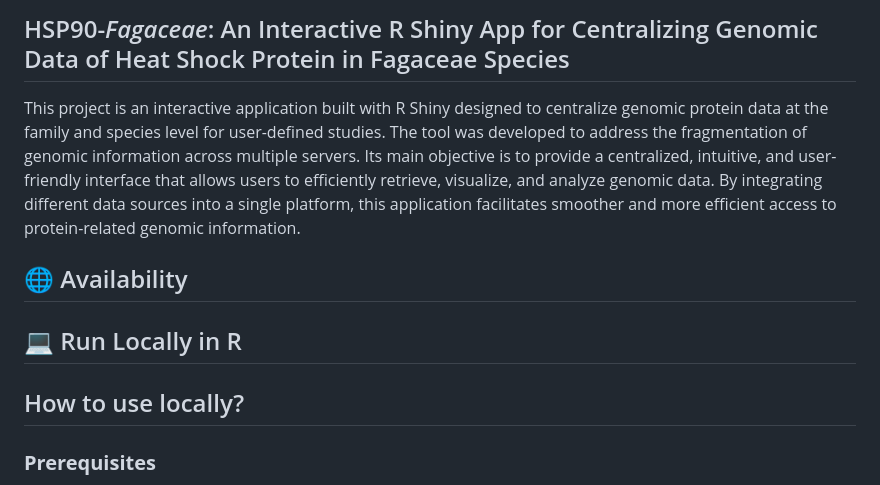
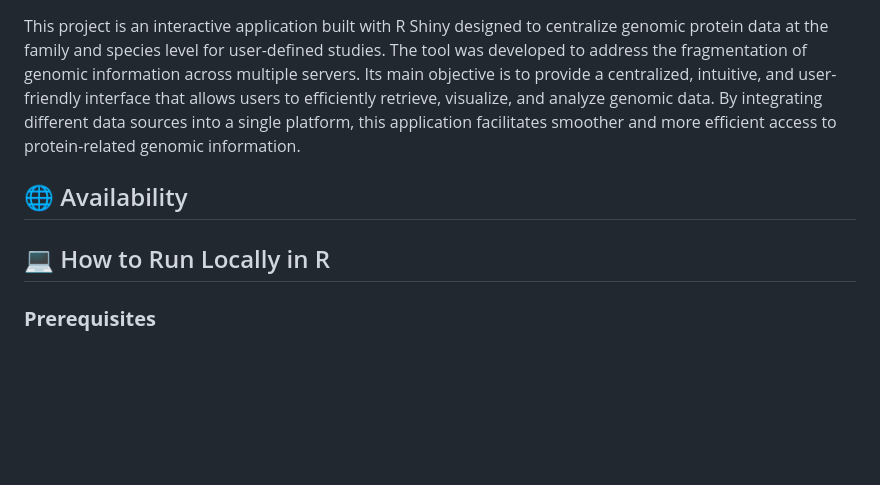
Before and after one commit to AGR114molecularBreeding/castanea, a Markdown page: Shiny_JABI/JABI_APP/README.md, the part around the change. GitHub-like rendering; blank space fills up the shorter version.

```diff
--- a/Shiny_JABI/JABI_APP/README.md
+++ b/Shiny_JABI/JABI_APP/README.md
@@ -1,12 +1,9 @@
-## HSP90-_Fagaceae_: An Interactive R Shiny App for Centralizing Genomic Data of Heat Shock Protein in Fagaceae Species
-
 This project is an interactive application built with R Shiny designed to centralize genomic protein data at the family and species level for user-defined studies. The tool was developed to address the fragmentation of genomic information across multiple servers. Its main objective is to provide a centralized, intuitive, and user-friendly interface that allows users to efficiently retrieve, visualize, and analyze genomic data. By integrating different data sources into a single platform, this application facilitates smoother and more efficient access to protein-related genomic information.
 
 
 ## 🌐 Availability
-## 💻 Run Locally in R
+## 💻 How to Run Locally in R
 
-## How to use locally?
 ### **Prerequisites**
 - **R** (>= 4.0.0): [Download](https://cran.r-project.org/)
 - **RStudio** (recommended): [Download](https://www.rstudio.com/products/rstudio/download/)
```
